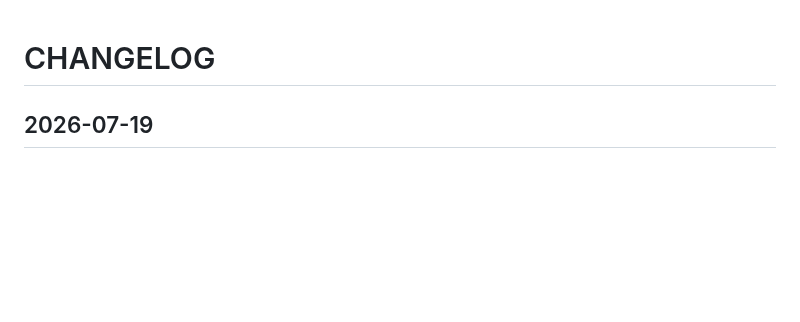
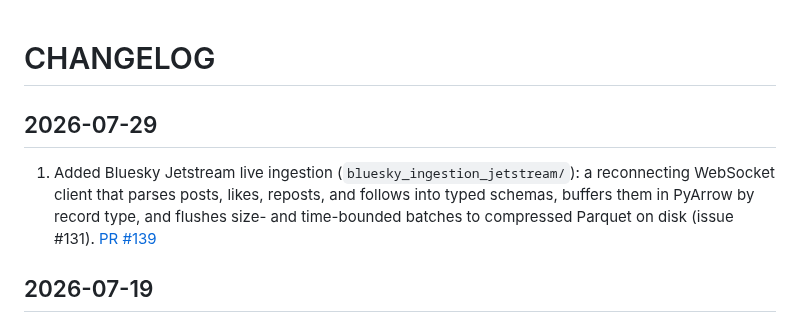
Before and after one commit to METResearchGroup/lab_data_integrations_interface, a Markdown page: CHANGELOG.md, the part around the change. GitHub-like rendering; blank space fills up the shorter version.

Commit message:
update CHANGELOG

```diff
--- a/CHANGELOG.md
+++ b/CHANGELOG.md
@@ -1,4 +1,8 @@
 # CHANGELOG
+
+## 2026-07-29
+
+1. Added Bluesky Jetstream live ingestion (`bluesky_ingestion_jetstream/`): a reconnecting WebSocket client that parses posts, likes, reposts, and follows into typed schemas, buffers them in PyArrow by record type, and flushes size- and time-bounded batches to compressed Parquet on disk (issue #131). [PR #139](https://github.com/METResearchGroup/lab_data_integrations_interface/pull/139)
 
 ## 2026-07-19
 
```
